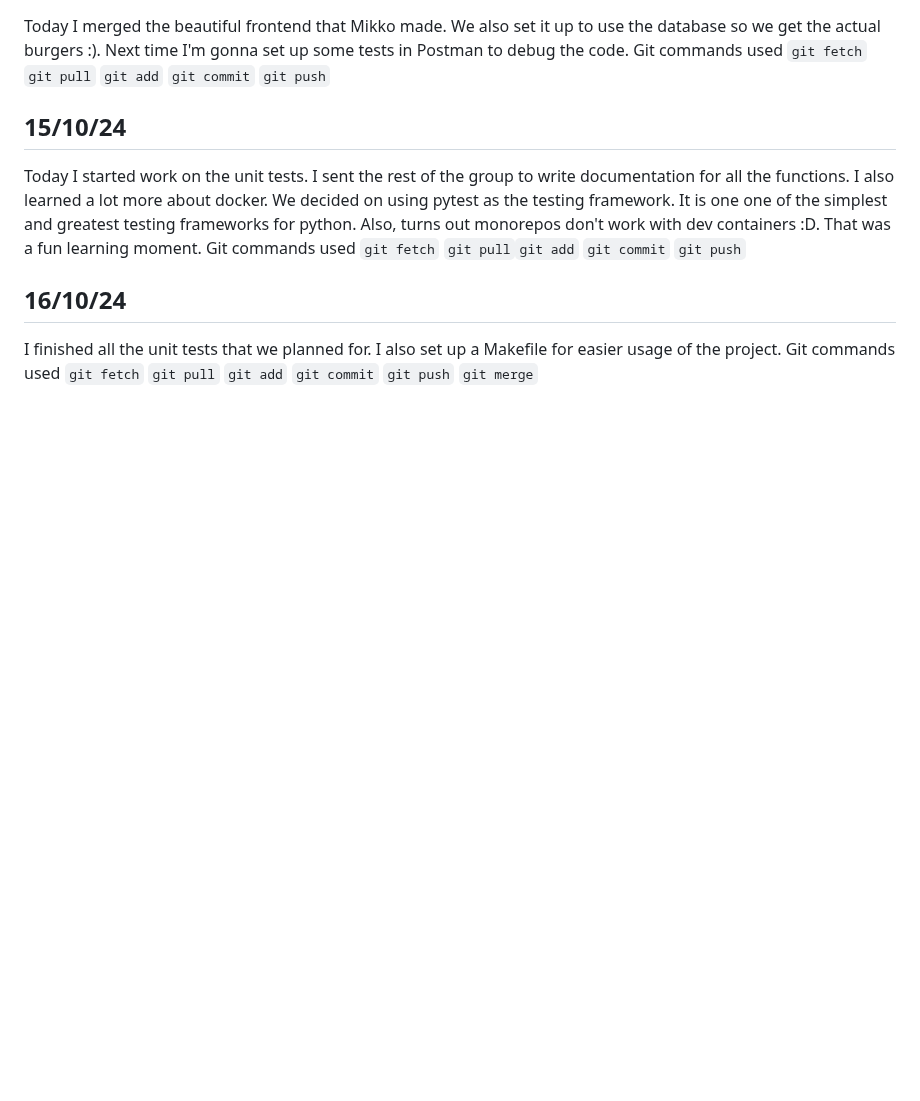
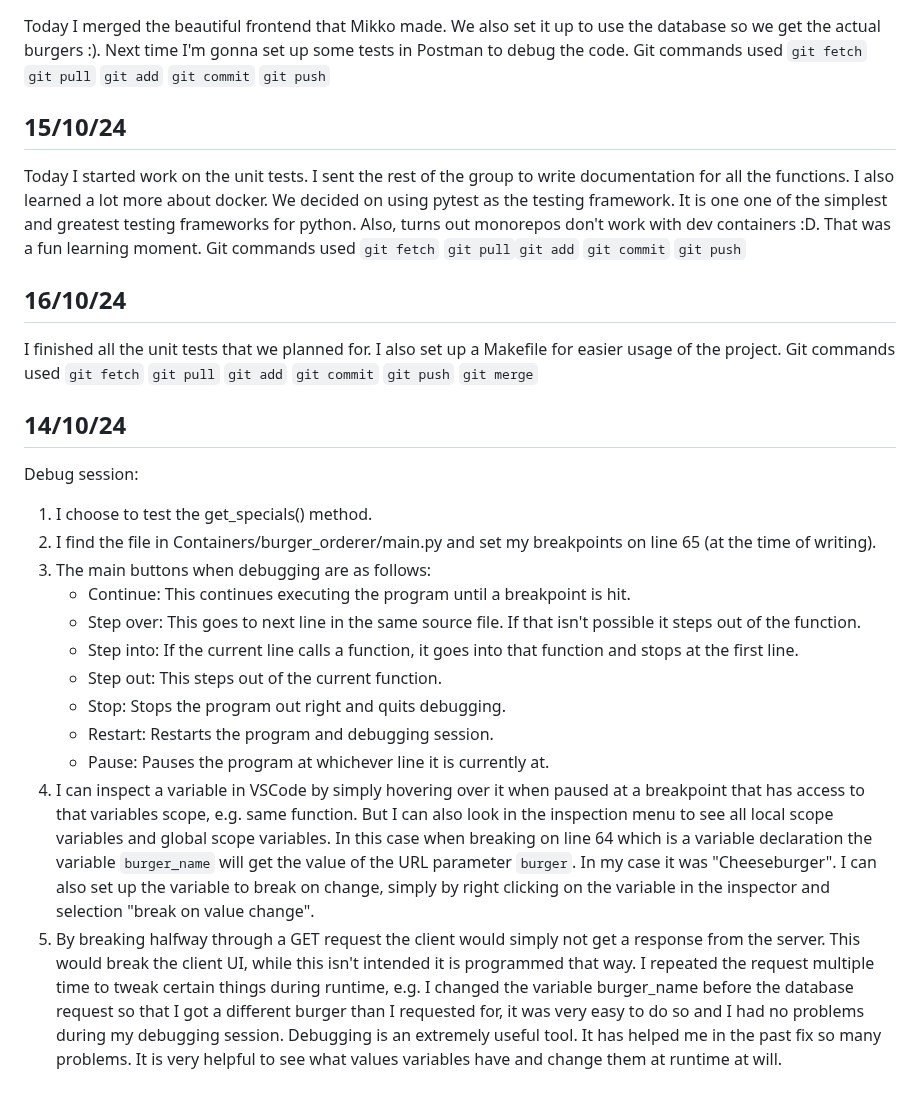
Before and after one commit to BonnieToGamer/BurgerOrderer, a Markdown page: Reflektioner/filip.md, the part around the change. Drawn GitHub-style; blank space fills up the shorter version.

Commit message:
Added my debugging session

```diff
--- a/Reflektioner/filip.md
+++ b/Reflektioner/filip.md
@@ -35,3 +35,18 @@ Today I started work on the unit tests. I sent the rest of the group to write do
 
 ## 16/10/24
 I finished all the unit tests that we planned for. I also set up a Makefile for easier usage of the project. Git commands used <code>git fetch</code> <code>git pull</code> <code>git add</code> <code>git commit</code> <code>git push</code> <code>git merge</code>
+
+## 14/10/24
+Debug session:
+1. I choose to test the get_specials() method.
+2. I find the file in Containers/burger_orderer/main.py and set my breakpoints on line 65 (at the time of writing).
+3. The main buttons when debugging are as follows:
+    * Continue: This continues executing the program until a breakpoint is hit.
+    * Step over: This goes to next line in the same source file. If that isn't possible it steps out of the function.
+    * Step into: If the current line calls a function, it goes into that function and stops at the first line.
+    * Step out: This steps out of the current function.
+    * Stop: Stops the program out right and quits debugging.
+    * Restart: Restarts the program and debugging session.
+    * Pause: Pauses the program at whichever line it is currently at.
+4. I can inspect a variable in VSCode by simply hovering over it when paused at a breakpoint that has access to that variables scope, e.g. same function. But I can also look in the inspection menu to see all local scope variables and global scope variables. In this case when breaking on line 64 which is a variable declaration the variable `burger_name` will get the value of the URL parameter `burger`. In my case it was "Cheeseburger". I can also set up the variable to break on change, simply by right clicking on the variable in the inspector and selection "break on value change".
+5. By breaking halfway through a GET request the client would simply not get a response from the server. This would break the client UI, while this isn't intended it is programmed that way. I repeated the request multiple time to tweak certain things during runtime, e.g. I changed the variable burger_name before the database request so that I got a different burger than I requested for, it was very easy to do so and I had no problems during my debugging session. Debugging is an extremely useful tool. It has helped me in the past fix so many problems. It is very helpful to see what values variables have and change them at runtime at will.
```
